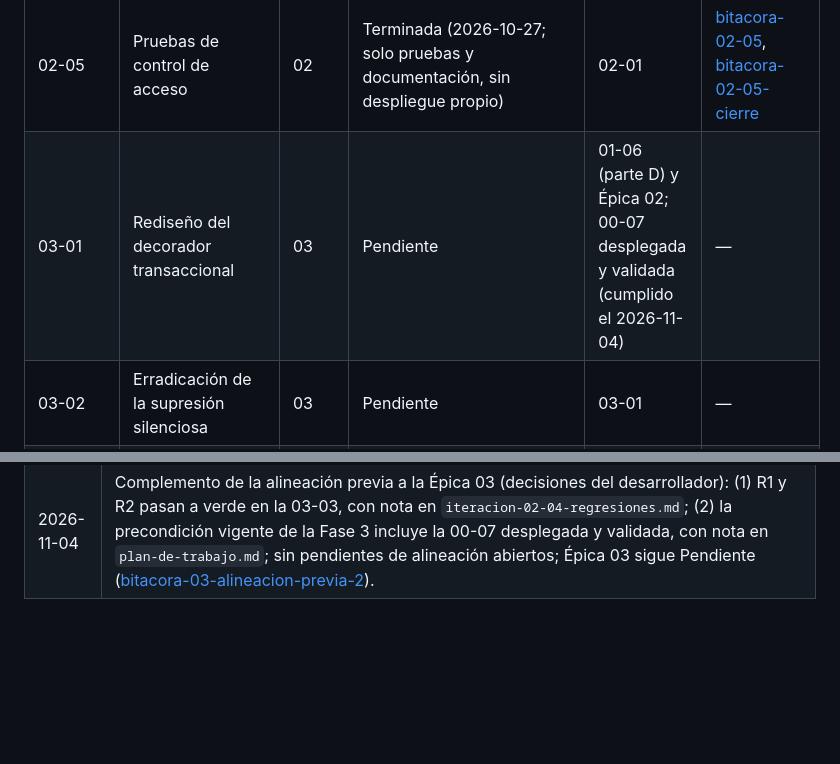
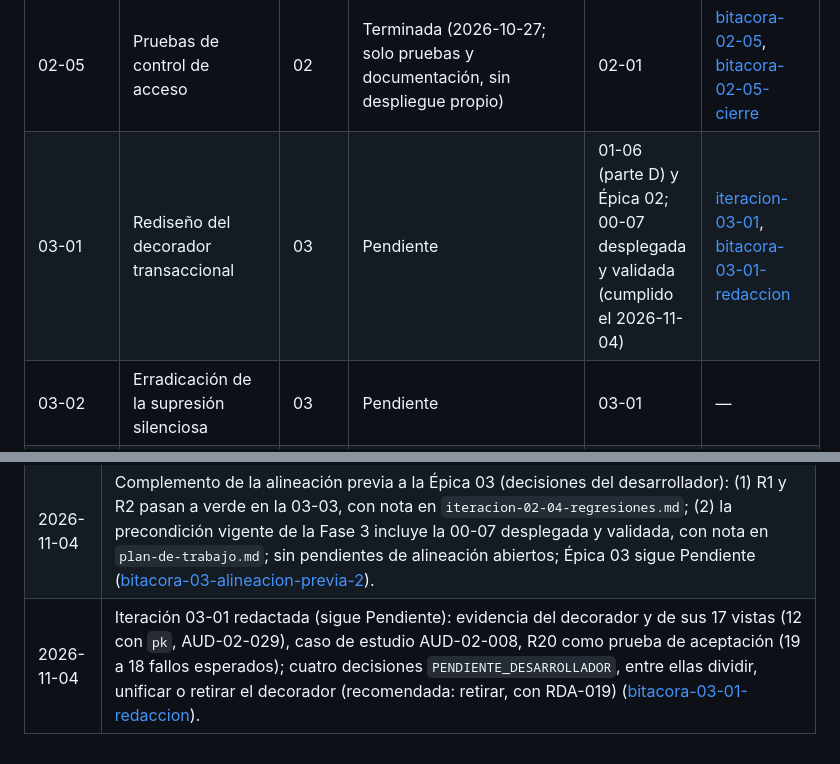
Before and after one commit to ffelipecuevasc/ManzagraficaPedidosApp, a Markdown page: _planificacion/00_producto/registro-pendientes.md, 2 parts joined by grey strips. Rendered like a GitHub page; blank space fills up the shorter version.

Commit message:
Épica 3 - Iteración 03-01: redacta el rediseño del decorador transaccional con evidencia, R20 como aceptación y tres opciones abiertas.

```diff
--- a/_planificacion/00_producto/registro-pendientes.md
+++ b/_planificacion/00_producto/registro-pendientes.md
@@ -40,7 +40,7 @@ Las épicas 03 a 14 tienen sus iteraciones nombradas en su definición; el archi
 | 02-03 | Pruebas de flujos críticos | 02 | Terminada (2026-10-27; solo pruebas y documentación, sin despliegue propio) | 02-01 | [bitacora-02-03](../99_bitacora/epica-02-red-seguridad/bitacora-02-03.md), [bitacora-02-03-cierre](../99_bitacora/epica-02-red-seguridad/bitacora-02-03-cierre.md) |
 | 02-04 | Pruebas de regresión de defectos conocidos | 02 | Terminada (2026-10-27; solo pruebas y documentación, sin despliegue propio) | 02-01 | [bitacora-02-04](../99_bitacora/epica-02-red-seguridad/bitacora-02-04.md), [bitacora-02-04-cierre](../99_bitacora/epica-02-red-seguridad/bitacora-02-04-cierre.md) |
 | 02-05 | Pruebas de control de acceso | 02 | Terminada (2026-10-27; solo pruebas y documentación, sin despliegue propio) | 02-01 | [bitacora-02-05](../99_bitacora/epica-02-red-seguridad/bitacora-02-05.md), [bitacora-02-05-cierre](../99_bitacora/epica-02-red-seguridad/bitacora-02-05-cierre.md) |
-| 03-01 | Rediseño del decorador transaccional | 03 | Pendiente | 01-06 (parte D) y Épica 02; 00-07 desplegada y validada (cumplido el 2026-11-04) | — |
+| 03-01 | Rediseño del decorador transaccional | 03 | Pendiente | 01-06 (parte D) y Épica 02; 00-07 desplegada y validada (cumplido el 2026-11-04) | [iteracion-03-01](../10_epicas/epica-03-integridad-transaccional/iteracion-03-01-rediseno-decorador-transaccional.md), [bitacora-03-01-redaccion](../99_bitacora/epica-03-integridad-transaccional/bitacora-03-01-redaccion.md) |
 | 03-02 | Erradicación de la supresión silenciosa | 03 | Pendiente | 03-01 | — |
 | 03-03 | Fronteras transaccionales por vista | 03 | Pendiente | 03-02 | — |
 | 03-04 | Contrato de error hacia el usuario | 03 | Pendiente | 03-03 | — |
@@ -294,3 +294,4 @@ Una fila por cambio, en una sola línea, con enlace a la bitácora que tiene el
 | 2026-11-04 | Verificaciones de la noche del 2026-11-03 al 11-04 ([bitacora-01-09-despliegue-verificacion](../99_bitacora/epica-01-observabilidad/bitacora-01-09-despliegue-verificacion.md)): ventana del incidente con 0 peticiones, 0 líneas con `nivel=` y un solo reinicio; las 8 líneas `root` clasificadas como desconexión del cliente (AUD-04-004, 3 con `SIGPIPE` y `Broken pipe` y 5 por inferencia), sin acción; AUD-03-002 respaldada por 2 casos (200 en 0,861 s y 499 a los 1,994 s); observación para AUD-01-003 (499 seguido de 302, sin concluir); 200 a un rastreador real en `/robots.txt` (AUD-01-020); el servidor borró los dos respaldos más antiguos, uno por clic (evidencia para la 06-03, sin hallazgo nuevo). Notas fechadas en `auditoria-tecnica.md`. |
 | 2026-11-04 | Alineación documental previa a la Épica 03 (decisiones del desarrollador): (1) AUD-01-002 se cierra en la 03-03 con R1, R2 y R4, y la 03-02 queda como avance; (2) R21 va en la 03-04 («02-04» era un error); (3) precondición vigente en los textos (Épicas 01 y 02 y la 00-07 desplegada y validada), sin editar el historial; Épica 03 sigue Pendiente ([bitacora-03-alineacion-previa](../99_bitacora/epica-03-integridad-transaccional/bitacora-03-alineacion-previa.md)). |
 | 2026-11-04 | Complemento de la alineación previa a la Épica 03 (decisiones del desarrollador): (1) R1 y R2 pasan a verde en la 03-03, con nota en `iteracion-02-04-regresiones.md`; (2) la precondición vigente de la Fase 3 incluye la 00-07 desplegada y validada, con nota en `plan-de-trabajo.md`; sin pendientes de alineación abiertos; Épica 03 sigue Pendiente ([bitacora-03-alineacion-previa-2](../99_bitacora/epica-03-integridad-transaccional/bitacora-03-alineacion-previa-2.md)). |
+| 2026-11-04 | Iteración 03-01 redactada (sigue Pendiente): evidencia del decorador y de sus 17 vistas (12 con `pk`, AUD-02-029), caso de estudio AUD-02-008, R20 como prueba de aceptación (19 a 18 fallos esperados); cuatro decisiones `PENDIENTE_DESARROLLADOR`, entre ellas dividir, unificar o retirar el decorador (recomendada: retirar, con RDA-019) ([bitacora-03-01-redaccion](../99_bitacora/epica-03-integridad-transaccional/bitacora-03-01-redaccion.md)). |
```
Also changed, not shown: 2 other files.
